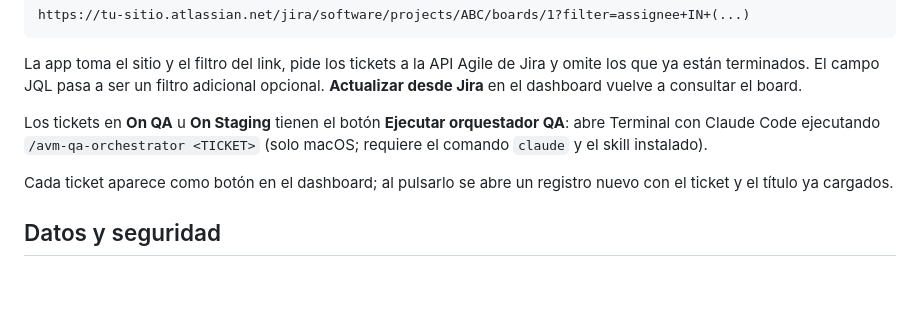
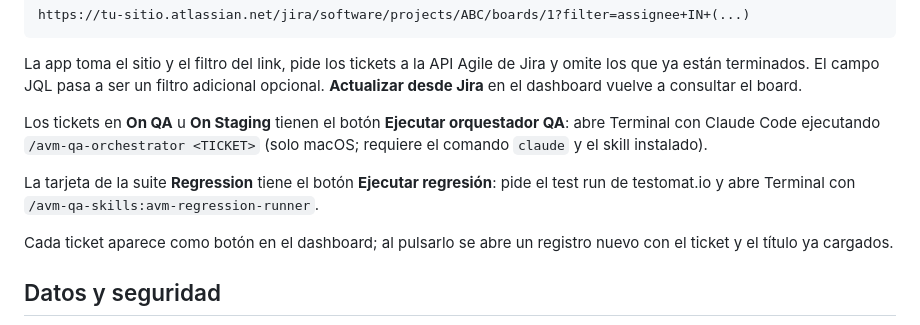
Before and after one commit to pitermontesc/QADashboardTool, a Markdown page: README.md, the part around the change. Rendered like a GitHub page; blank space fills up the shorter version.

```diff
--- a/README.md
+++ b/README.md
@@ -63,6 +63,8 @@ La app toma el sitio y el filtro del link, pide los tickets a la API Agile de Ji
 
 Los tickets en **On QA** u **On Staging** tienen el botón **Ejecutar orquestador QA**: abre Terminal con Claude Code ejecutando `/avm-qa-orchestrator <TICKET>` (solo macOS; requiere el comando `claude` y el skill instalado).
 
+La tarjeta de la suite **Regression** tiene el botón **Ejecutar regresión**: pide el test run de testomat.io y abre Terminal con `/avm-qa-skills:avm-regression-runner`.
+
 Cada ticket aparece como botón en el dashboard; al pulsarlo se abre un registro nuevo con el ticket y el título ya cargados.
 
 ## Datos y seguridad
```
Also changed, not shown: CHANGELOG.md (+5 -0 lines), docs/GUIA-DE-USO.md (+17 -0 lines), docs/img/18-regresion-boton.png (added), docs/img/19-regresion-dialogo.png (added), 11 other files.
